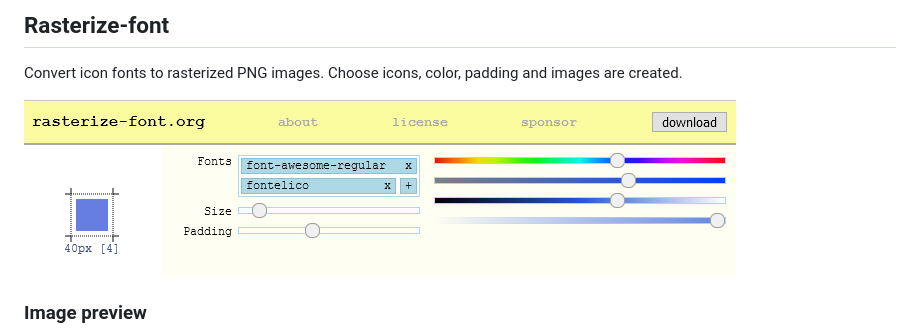
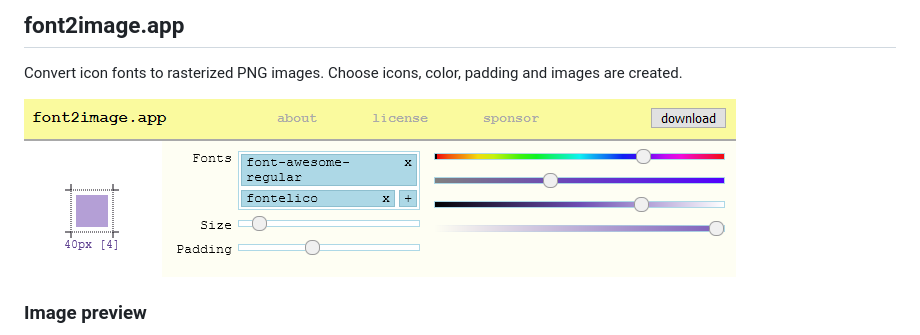
Before and after one commit to pdulvp/font2image.app, a Markdown page: README.md, the part around the change. Rendered like a GitHub page; pictures changed too: images/desktop.png (added), images/rasterize.png (deleted).

Commit message:
Update to Font2image.app
Signed-off-by: pdulvp <pdulvp@laposte.net>

```diff
--- a/README.md
+++ b/README.md
@@ -1,8 +1,8 @@
-## Rasterize-font
+## font2image.app
 
 Convert icon fonts to rasterized PNG images. Choose icons, color, padding and images are created.
 
-![](images/rasterize.png)
+![](images/desktop.png)
 
 ### Image preview
 
```
Also changed, not shown: images/device.png, 1 other file.
